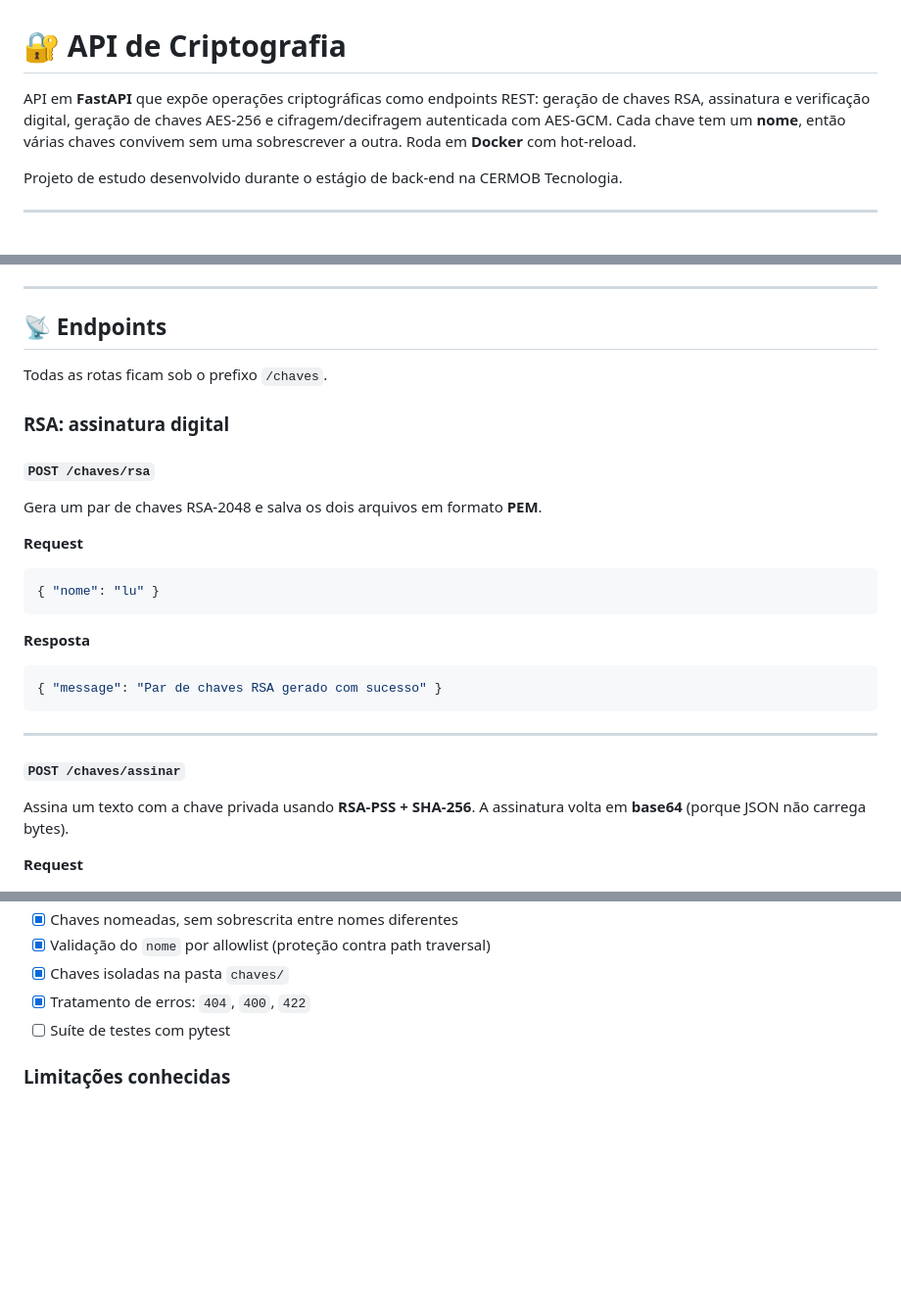
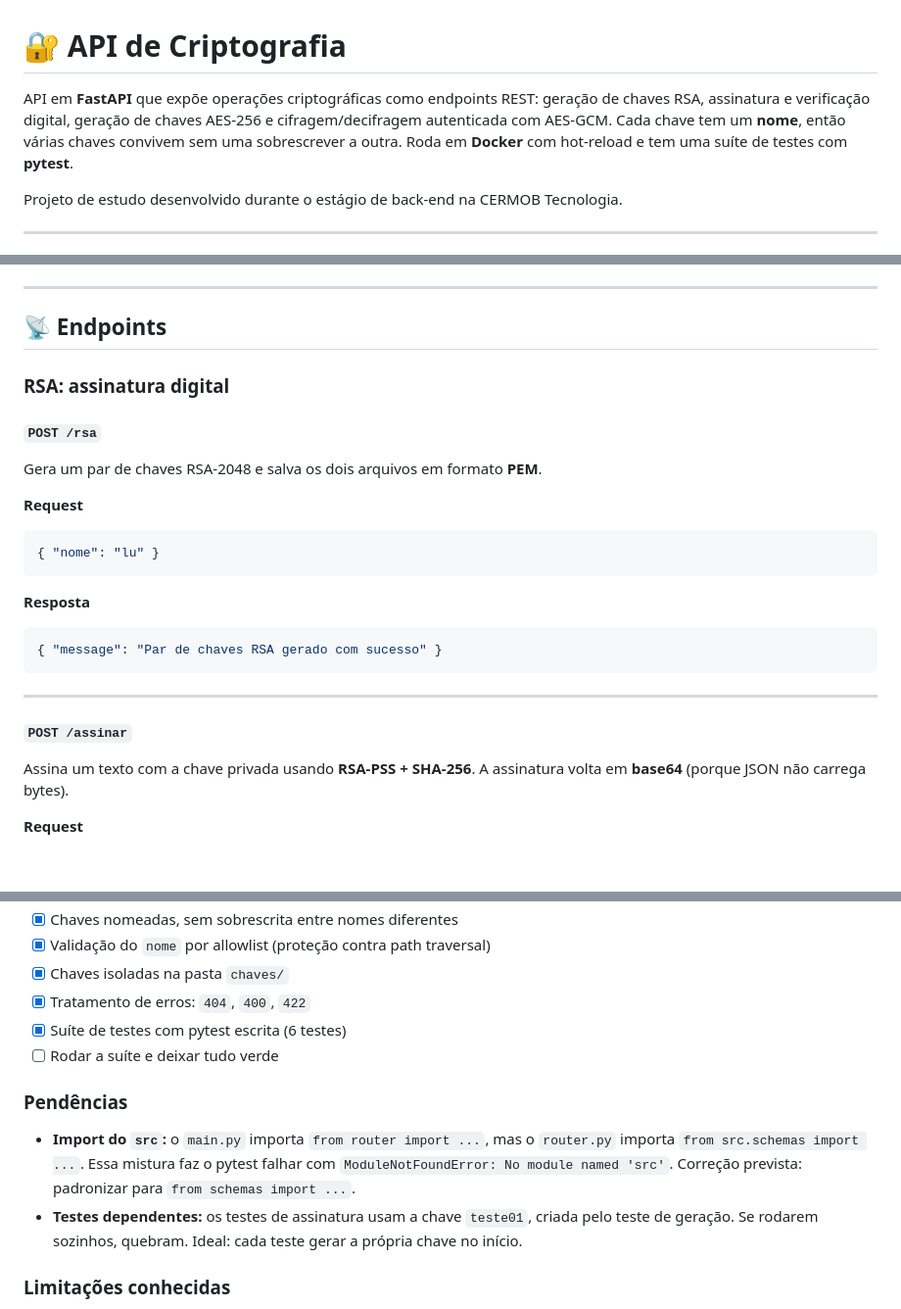
Before and after one commit to lu-izah19/mini-api-cripto, a Markdown page: README.md, 3 parts joined by grey strips. Shown at 98% size. Drawn GitHub-style; blank space fills up the shorter version.

```diff
--- a/README.md
+++ b/README.md
@@ -1,6 +1,6 @@
 # 🔐 API de Criptografia
 
-API em **FastAPI** que expõe operações criptográficas como endpoints REST: geração de chaves RSA, assinatura e verificação digital, geração de chaves AES-256 e cifragem/decifragem autenticada com AES-GCM. Cada chave tem um **nome**, então várias chaves convivem sem uma sobrescrever a outra. Roda em **Docker** com hot-reload.
+API em **FastAPI** que expõe operações criptográficas como endpoints REST: geração de chaves RSA, assinatura e verificação digital, geração de chaves AES-256 e cifragem/decifragem autenticada com AES-GCM. Cada chave tem um **nome**, então várias chaves convivem sem uma sobrescrever a outra. Roda em **Docker** com hot-reload e tem uma suíte de testes com **pytest**.
 
 Projeto de estudo desenvolvido durante o estágio de back-end na CERMOB Tecnologia.
 
@@ -75,11 +76,9 @@ O `nome` é validado por **allowlist**: só aceita letras, números, hífen e su
 
 ## 📡 Endpoints
 
-Todas as rotas ficam sob o prefixo `/chaves`.
-
 ### RSA: assinatura digital
 
-#### `POST /chaves/rsa`
+#### `POST /rsa`
 
 Gera um par de chaves RSA-2048 e salva os dois arquivos em formato **PEM**.
 
@@ -95,7 +94,7 @@ Gera um par de chaves RSA-2048 e salva os dois arquivos em formato **PEM**.
 
 ---
 
-#### `POST /chaves/assinar`
+#### `POST /assinar`
 
 Assina um texto com a chave privada usando **RSA-PSS + SHA-256**. A assinatura volta em **base64** (porque JSON não carrega bytes).
 
@@ -235,7 +273,13 @@ Decifra o texto usando a chave e o nonce.
 - [x] Validação do `nome` por allowlist (proteção contra path traversal)
 - [x] Chaves isoladas na pasta `chaves/`
 - [x] Tratamento de erros: `404`, `400`, `422`
-- [ ] Suíte de testes com pytest
+- [x] Suíte de testes com pytest escrita (6 testes)
+- [ ] Rodar a suíte e deixar tudo verde
+
+### Pendências
+
+- **Import do `src`:** o `main.py` importa `from router import ...`, mas o `router.py` importa `from src.schemas import ...`. Essa mistura faz o pytest falhar com `ModuleNotFoundError: No module named 'src'`. Correção prevista: padronizar para `from schemas import ...`.
+- **Testes dependentes:** os testes de assinatura usam a chave `teste01`, criada pelo teste de geração. Se rodarem sozinhos, quebram. Ideal: cada teste gerar a própria chave no início.
 
 ### Limitações conhecidas
 
```
Also changed, not shown: other parts of README.md (+54 -14 lines).
